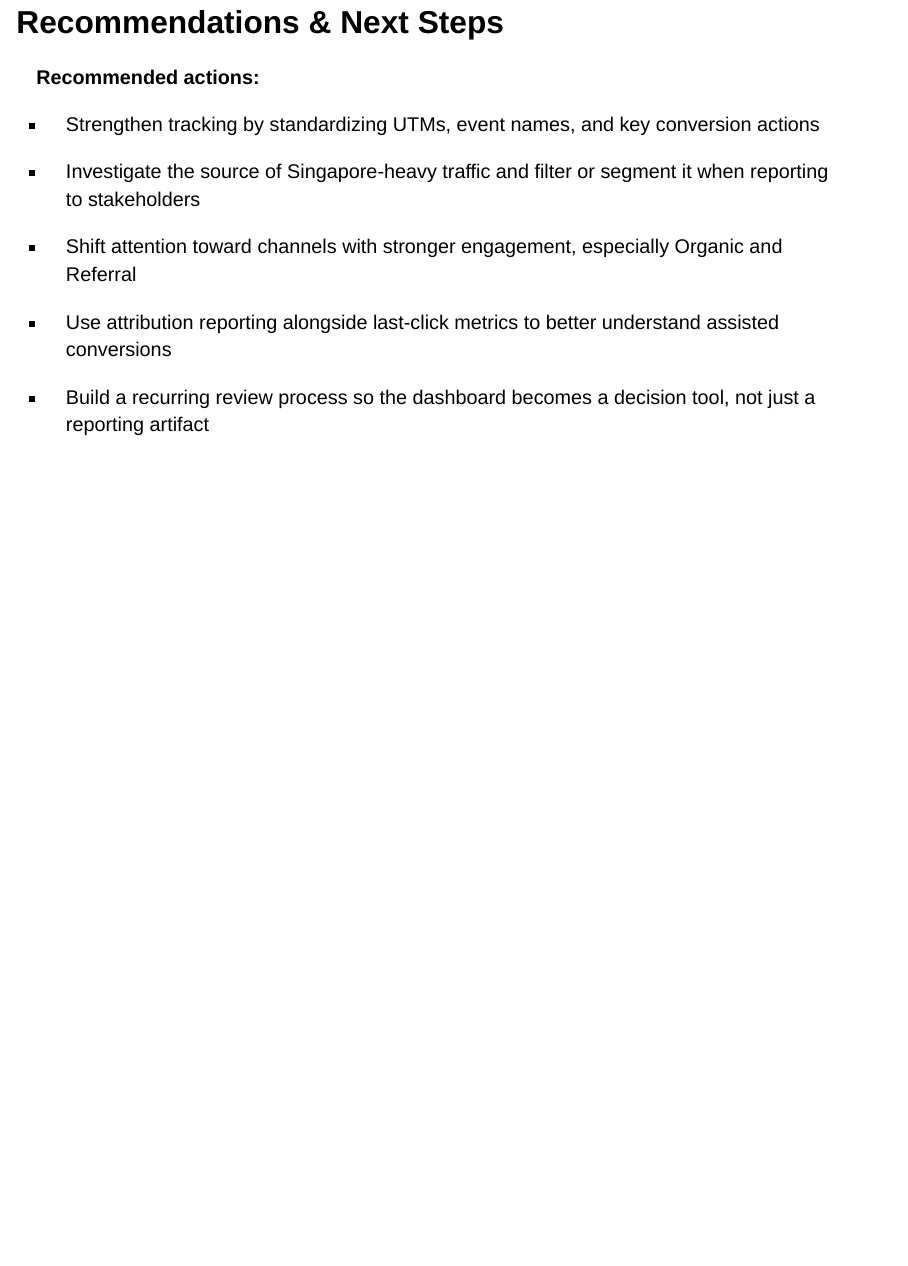
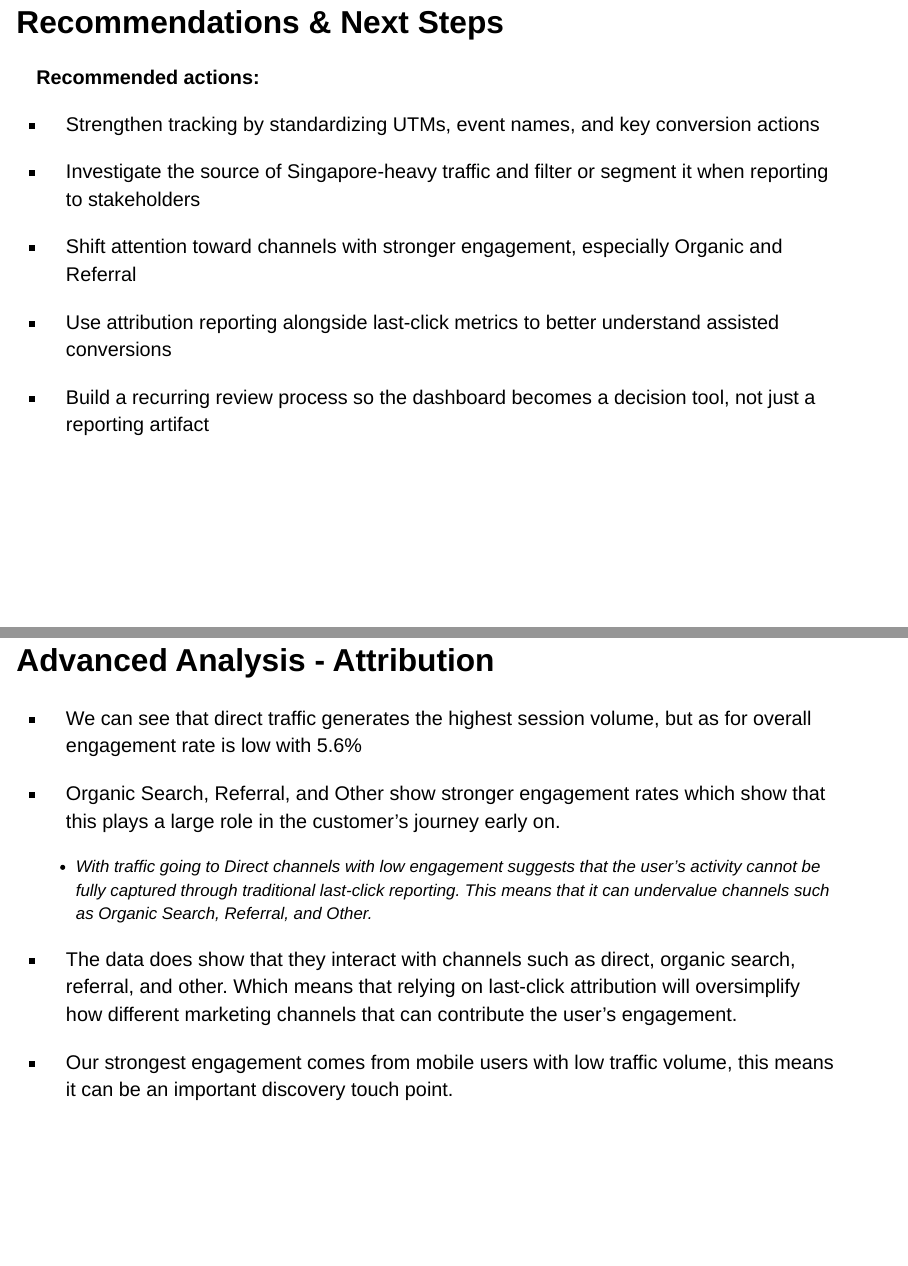
Before and after one commit to roxanar1/NCMA-Final-Client-Package, a Quarto document (IBM6530_Final_Group4_NCMA_Presentation.qmd): page 8 of 8 before the commit and pages 8 and 9 of 9 after it, the two joined at a grey line. Rendered offline with R 4.5, knitr and Pandoc in place of Quarto, with nearby package versions; drawn as Slidy slides in place of the format the file asks for.

Commit message:
Update IBM6530_Final_Group4_NCMA_Presentation.qmd

```diff
--- a/IBM6530_Final_Group4_NCMA_Presentation.qmd
+++ b/IBM6530_Final_Group4_NCMA_Presentation.qmd
@@ -134,3 +134,18 @@ Today, the chapter has the data in GA4 but no consolidated picture. **Our job wa
 
 - Build a recurring review process so the dashboard becomes a decision tool, not just a reporting artifact\
 :::
+
+
+# Advanced Analysis - Attribution
+
+::: {.fragment .fade-up}
+-   We can see that direct traffic generates the highest session volume, but as for overall engagement rate is low with 5.6%
+
+-   Organic Search, Referral, and Other show stronger engagement rates which show that this plays a large role in the customer's journey early on.
+
+    -   With traffic going to Direct channels with low engagement suggests that the user's activity cannot be fully captured through traditional last-click reporting. This means that it can undervalue channels such as Organic Search, Referral, and Other.
+
+-   The data does show that they interact with channels such as direct, organic search, referral, and other. Which means that relying on last-click attribution will oversimplify how different marketing channels that can contribute the user's engagement.
+
+-   Our strongest engagement comes from mobile users with low traffic volume, this means it can be an important discovery touch point.
+:::
```
